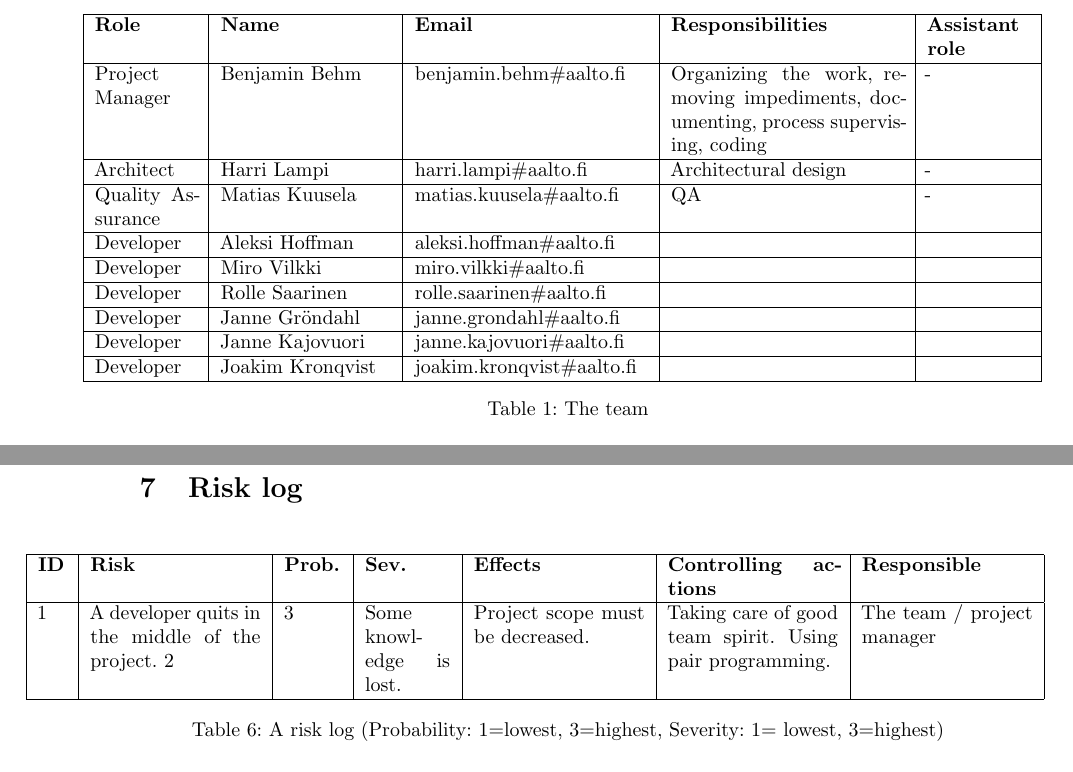
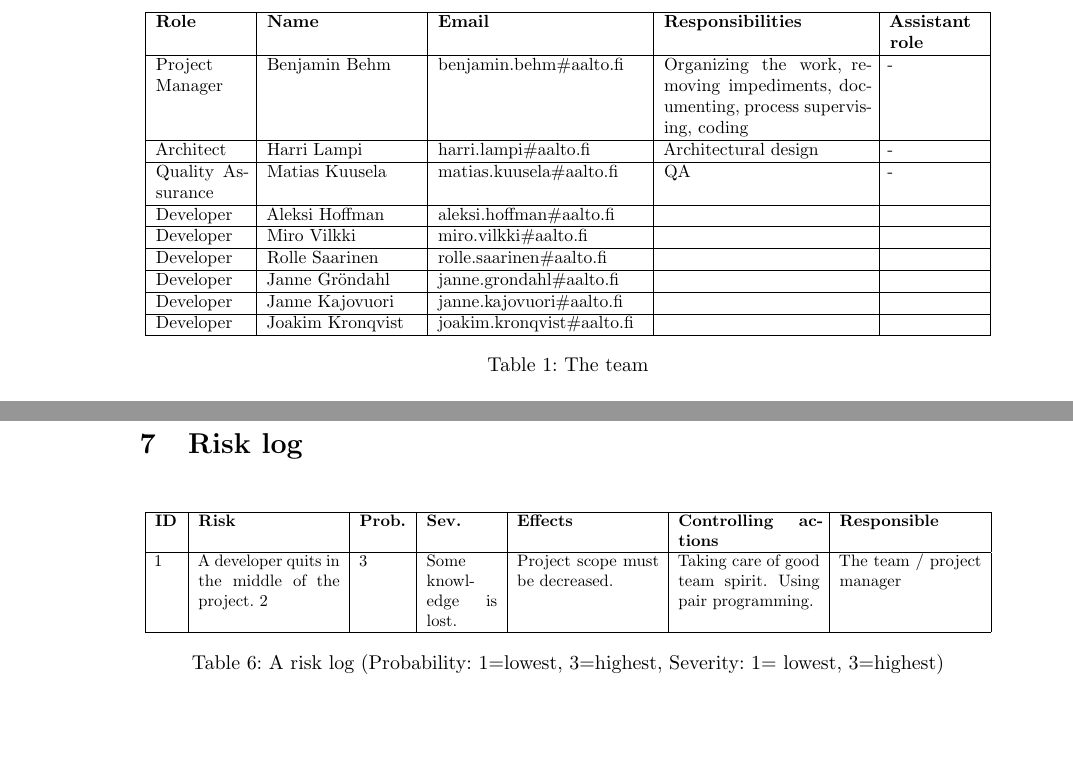
Before and after one commit to phyper/mobilefant-documentation, a LaTeX document (project plan/main.tex, which reads project plan/projectplan.tex): two parts of pages 2 and 9 of 9 before the commit and two parts of pages 2 and 10 of 10 after it, joined at a grey line, cut so that both start at the same text, the shorter picture padded with empty space. Compiled offline with pdfLaTeX.

Commit message:
Changed adjustwidth to resizebox

```diff
--- a/project plan/projectplan.tex
+++ b/project plan/projectplan.tex
@@ -32,7 +32,7 @@ those informations excluding email.
 
 \begin{table}[H]
 \center
-\begin{adjustwidth}{-1cm}{}
+\resizebox{\textwidth}{!}{
 \begin{tabular}{|p{1.8cm}|p{3cm}|p{4.1cm}|p{4.1cm}|p{1.8cm}|}
 
 \hline % The line on top of the table
@@ -60,7 +60,7 @@ Developer & Joakim Kronqvist & joakim.kronqvist\#aalto.fi & & \\
 \hline
 
 \end{tabular} % for really simple tables, you can just use tabular
-\end{adjustwidth}
+}
 \caption{The team}
 \label{table:Team}
 \end{table}
@@ -362,7 +366,7 @@ Goals:
 
 \begin{table}[H]
 \center
-\begin{adjustwidth}{-2cm}{}
+\resizebox{\textwidth}{!}{
 \begin{tabular}{|p{0.5cm}|p{3cm}|p{1cm}|p{1.5cm}|p{3cm}|p{3cm}|p{3cm}|}
 
 \hline % The line on top of the table
@@ -380,8 +384,8 @@ Using pair programming. &
 The team / project manager \\
 \hline
 \end{tabular}
+}
 \caption{A risk log (Probability: 1=lowest, 3=highest, Severity: 1= lowest,
 3=highest)}
 \label{table:Risklog}
-\end{adjustwidth}
 \end{table}
```
Also changed, not shown: project plan/projectplan.tex (4 more changed lines).
